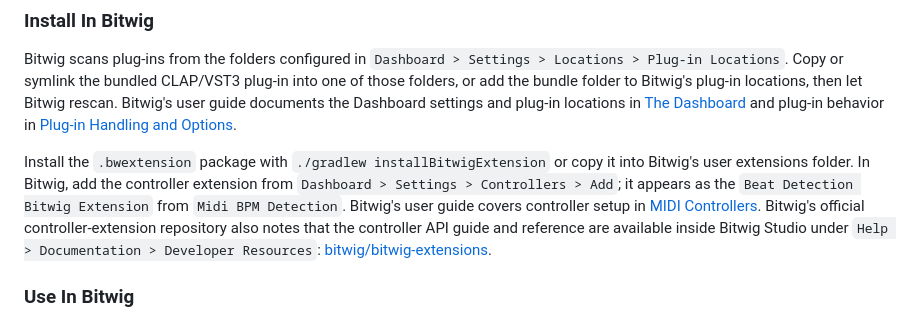
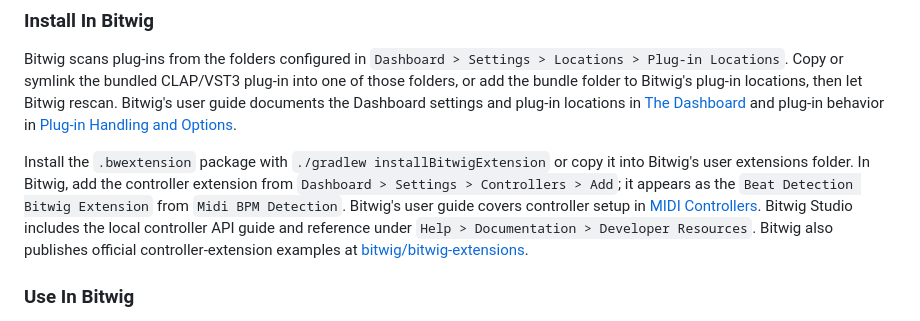
Before and after one commit to valsteen/midi_bpm_detection, a Markdown page: README.md, the part around the change. Drawn GitHub-style.

Commit message:
Clarify Bitwig controller API docs link

```diff
--- a/README.md
+++ b/README.md
@@ -129,9 +129,9 @@ then let Bitwig rescan. Bitwig's user guide documents the Dashboard settings and
 Install the `.bwextension` package with `./gradlew installBitwigExtension` or copy it into Bitwig's user extensions
 folder. In Bitwig, add the controller extension from `Dashboard > Settings > Controllers > Add`; it appears as the
 `Beat Detection Bitwig Extension` from `Midi BPM Detection`. Bitwig's user guide covers controller setup in
-[MIDI Controllers](https://www.bitwig.com/userguide/latest/midi_controllers/). Bitwig's official controller-extension
-repository also notes that the controller API guide and reference are available inside Bitwig Studio under
-`Help > Documentation > Developer Resources`: [bitwig/bitwig-extensions](https://github.com/bitwig/bitwig-extensions).
+[MIDI Controllers](https://www.bitwig.com/userguide/latest/midi_controllers/). Bitwig Studio includes the local
+controller API guide and reference under `Help > Documentation > Developer Resources`. Bitwig also publishes official
+controller-extension examples at [bitwig/bitwig-extensions](https://github.com/bitwig/bitwig-extensions).
 
 ### Use In Bitwig
 
```
